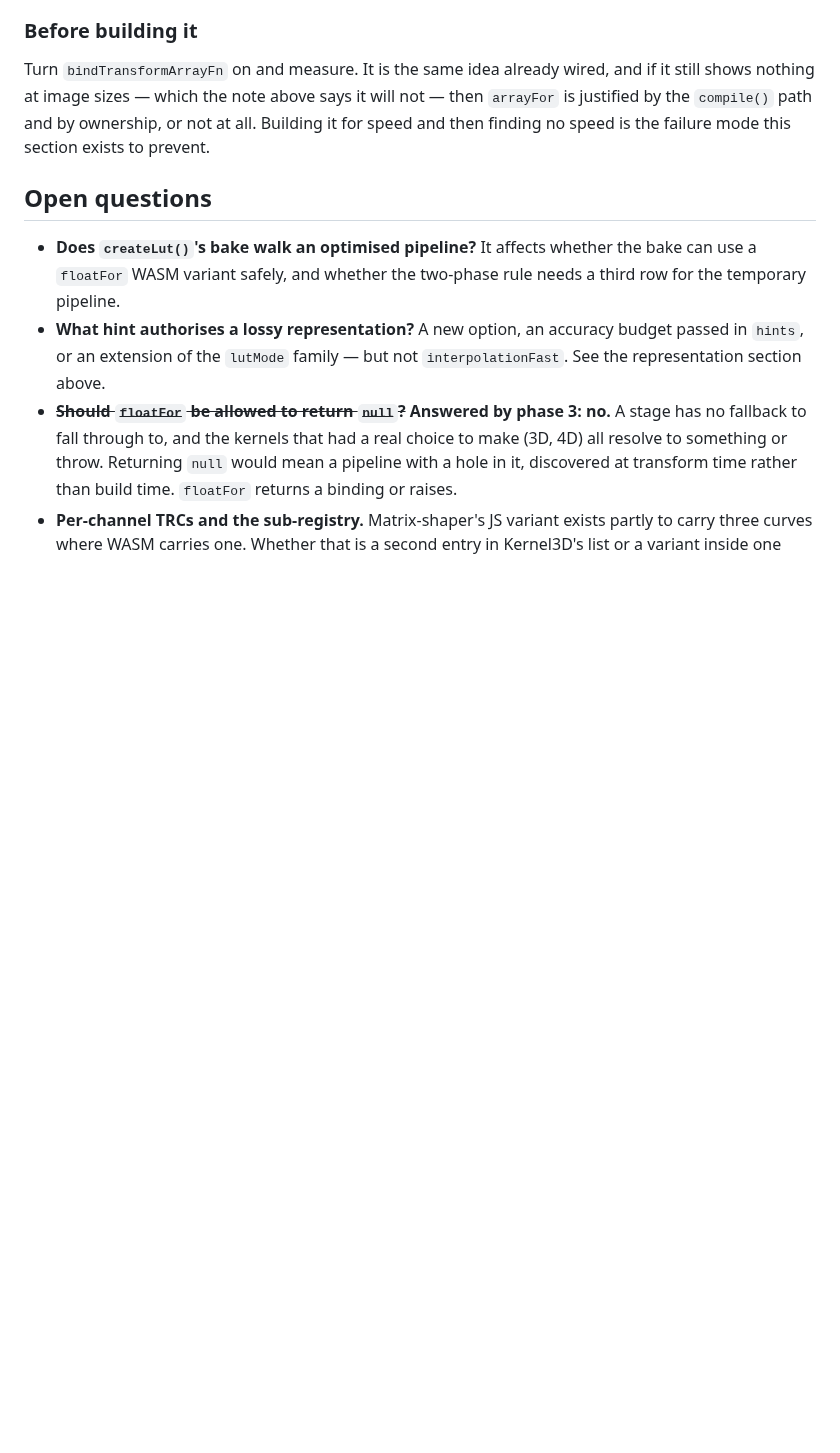
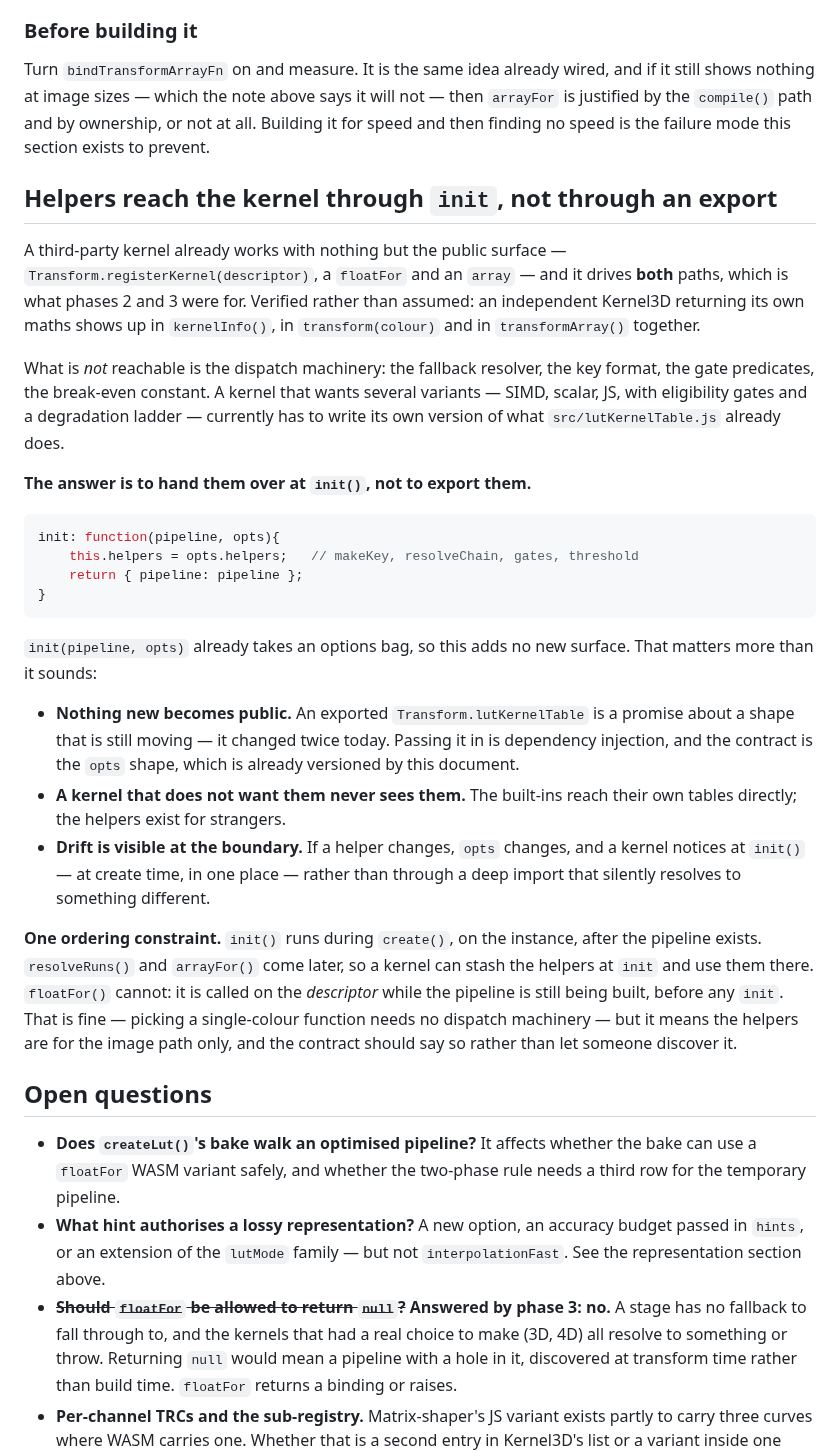
Before and after one commit to glennwilton/jsColorEngine, a Markdown page: docs/deepdive/KernelContract.md, the part around the change. GitHub-like rendering; blank space fills up the shorter version.

Commit message:
Hand dispatch helpers to kernels through init(), not through an export
A third-party kernel already works on the public surface alone and drives both
paths -- verified, not assumed: an independent Kernel3D returning its own
maths shows up in kernelInfo(), in transform(colour) and in transformArray()
together. What it cannot reach is the dispatch machinery: the fallback
resolver, the key format, the gates, the break-even constant. A kernel wanting
SIMD/scalar/JS variants with gates and a degradation ladder has to rewrite
what lutKernelTable.js already does.

Passing them to init(pipeline, opts) beats exporting them. It adds no public
surface -- opts already exists -- and an exported Transform.lutKernelTable
would be a promise about a shape that is still moving; it changed twice today.
It is dependency injection, so the contract is the opts shape, which this
document already versions. And drift shows up at the boundary: a changed
helper changes opts and the kernel notices at create time, rather than through
a deep import that silently resolves to something different.

Records the ordering constraint so nobody finds it the hard way. init() runs
on the instance after the pipeline exists, so resolveRuns() and arrayFor() can
use stashed helpers. floatFor() cannot -- it is called on the descriptor while
the pipeline is still being built. That is fine, since picking a single-colour
function needs no dispatch machinery, but it means the helpers are for the
image path only.

````diff
--- a/docs/deepdive/KernelContract.md
+++ b/docs/deepdive/KernelContract.md
@@ -1078,6 +1078,50 @@ will not — then `arrayFor` is justified by the `compile()` path and by
 ownership, or not at all. Building it for speed and then finding no speed is
 the failure mode this section exists to prevent.
 
+## Helpers reach the kernel through `init`, not through an export
+
+A third-party kernel already works with nothing but the public surface —
+`Transform.registerKernel(descriptor)`, a `floatFor` and an `array` — and it
+drives **both** paths, which is what phases 2 and 3 were for. Verified rather
+than assumed: an independent Kernel3D returning its own maths shows up in
+`kernelInfo()`, in `transform(colour)` and in `transformArray()` together.
+
+What is *not* reachable is the dispatch machinery: the fallback resolver, the
+key format, the gate predicates, the break-even constant. A kernel that wants
+several variants — SIMD, scalar, JS, with eligibility gates and a degradation
+ladder — currently has to write its own version of what
+`src/lutKernelTable.js` already does.
+
+**The answer is to hand them over at `init()`, not to export them.**
+
+```js
+init: function(pipeline, opts){
+    this.helpers = opts.helpers;   // makeKey, resolveChain, gates, threshold
+    return { pipeline: pipeline };
+}
+```
+
+`init(pipeline, opts)` already takes an options bag, so this adds no new
+surface. That matters more than it sounds:
+
+- **Nothing new becomes public.** An exported `Transform.lutKernelTable` is a
+  promise about a shape that is still moving — it changed twice today. Passing
+  it in is dependency injection, and the contract is the `opts` shape, which is
+  already versioned by this document.
+- **A kernel that does not want them never sees them.** The built-ins reach
+  their own tables directly; the helpers exist for strangers.
+- **Drift is visible at the boundary.** If a helper changes, `opts` changes,
+  and a kernel notices at `init()` — at create time, in one place — rather than
+  through a deep import that silently resolves to something different.
+
+**One ordering constraint.** `init()` runs during `create()`, on the instance,
+after the pipeline exists. `resolveRuns()` and `arrayFor()` come later, so a
+kernel can stash the helpers at `init` and use them there. `floatFor()` cannot:
+it is called on the *descriptor* while the pipeline is still being built, before
+any `init`. That is fine — picking a single-colour function needs no dispatch
+machinery — but it means the helpers are for the image path only, and the
+contract should say so rather than let someone discover it.
+
 ## Open questions
 
 - **Does `createLut()`'s bake walk an optimised pipeline?** It affects whether
````
